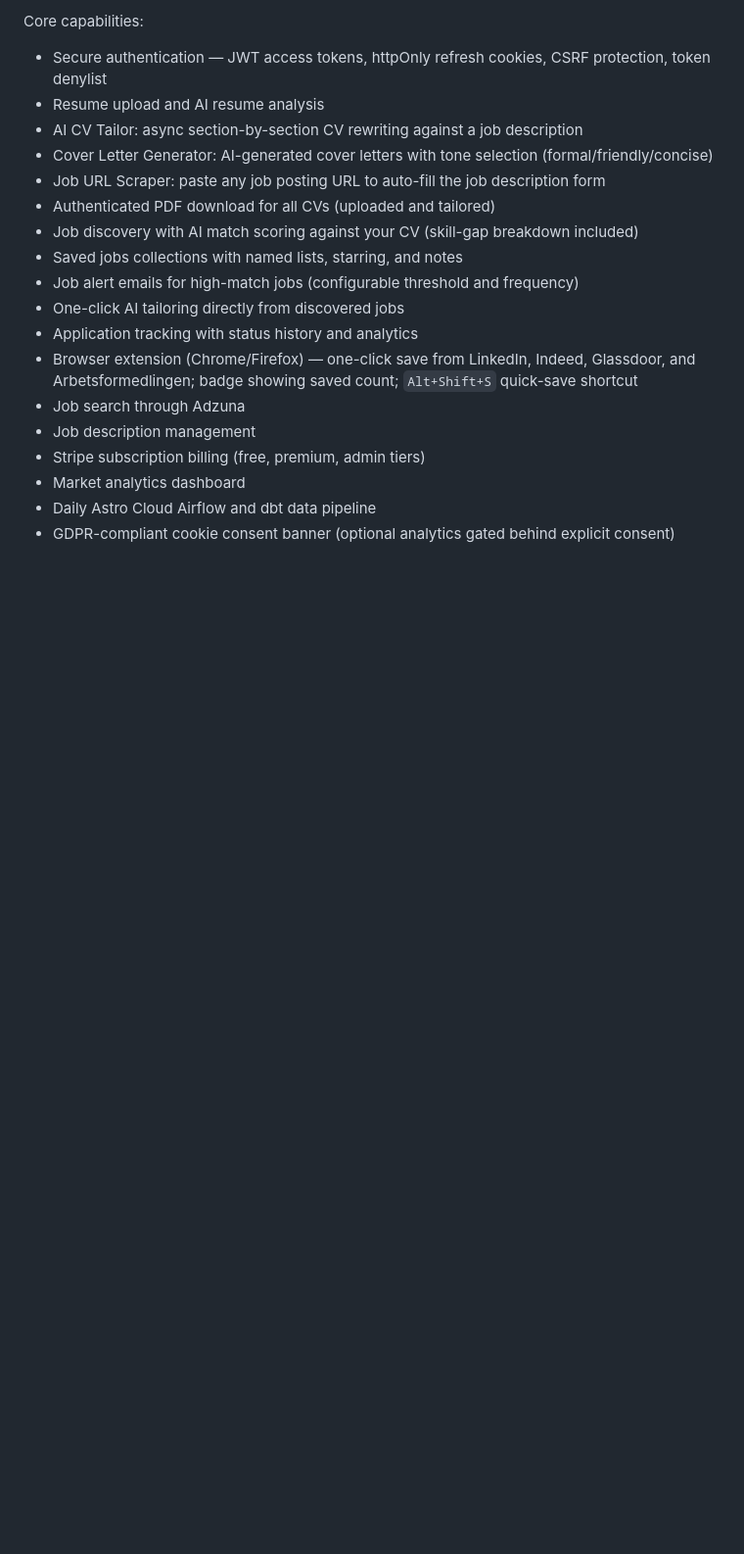
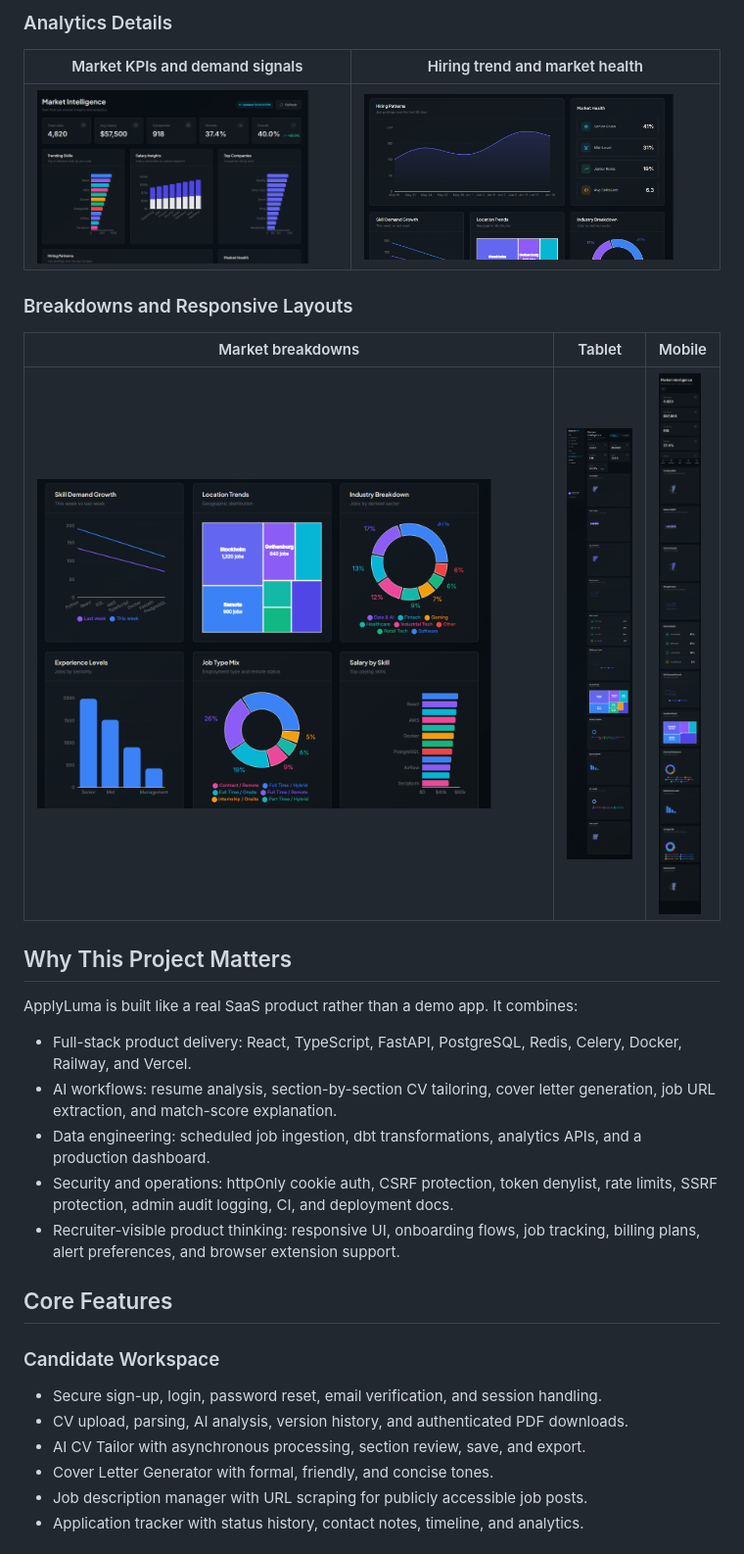
Before and after one commit to Sam-Razavi/applyluma, a Markdown page: README.md, the part around the change printed below. Shown: that part at 98% size. Rendered like a GitHub page; pictures changed too: docs/screenshots/analytics-breakdowns.png (added), docs/screenshots/analytics-hiring-and-health.png (added), docs/screenshots/analytics-kpis-and-skills.png (added); blank space fills up the shorter version.

Commit message:
Polish recruiter README

```diff
--- a/README.md
+++ b/README.md
@@ -30,21 +23,34 @@ discover AI-matched Swedish jobs, and compare their profile against market analy
 
-Core capabilities:
-- Secure authentication — JWT access tokens, httpOnly refresh cookies, CSRF protection, token denylist
-- Resume upload and AI resume analysis
-- AI CV Tailor: async section-by-section CV rewriting against a job description
-- Cover Letter Generator: AI-generated cover letters with tone selection (formal/friendly/concise)
-- Job URL Scraper: paste any job posting URL to auto-fill the job description form
-- Authenticated PDF download for all CVs (uploaded and tailored)
-- Job discovery with AI match scoring against your CV (skill-gap breakdown included)
-- Saved jobs collections with named lists, starring, and notes
-- Job alert emails for high-match jobs (configurable threshold and frequency)
-- One-click AI tailoring directly from discovered jobs
-- Application tracking with status history and analytics
-- Browser extension (Chrome/Firefox) — one-click save from LinkedIn, Indeed, Glassdoor,
-  and Arbetsformedlingen; badge showing saved count; `Alt+Shift+S` quick-save shortcut
-- Job search through Adzuna
-- Job description management
-- Stripe subscription billing (free, premium, admin tiers)
-- Market analytics dashboard
-- Daily Astro Cloud Airflow and dbt data pipeline
-- GDPR-compliant cookie consent banner (optional analytics gated behind explicit consent)
+### Analytics Details
+
+| Market KPIs and demand signals | Hiring trend and market health |
+| --- | --- |
+| ![Market KPIs, trending skills, salary insights, and top companies](docs/screenshots/analytics-kpis-and-skills.png) | ![Hiring patterns chart and market health cards](docs/screenshots/analytics-hiring-and-health.png) |
+
+### Breakdowns and Responsive Layouts
+
+| Market breakdowns | Tablet | Mobile |
+| --- | --- | --- |
+| ![Location, industry, experience, job type, and salary breakdowns](docs/screenshots/analytics-breakdowns.png) | ![Analytics dashboard tablet layout](docs/screenshots/dashboard-tablet.png) | ![Analytics dashboard mobile layout](docs/screenshots/dashboard-mobile.png) |
+
+## Why This Project Matters
+
+ApplyLuma is built like a real SaaS product rather than a demo app. It combines:
+
+- Full-stack product delivery: React, TypeScript, FastAPI, PostgreSQL, Redis, Celery, Docker, Railway, and Vercel.
+- AI workflows: resume analysis, section-by-section CV tailoring, cover letter generation, job URL extraction, and match-score explanation.
+- Data engineering: scheduled job ingestion, dbt transformations, analytics APIs, and a production dashboard.
+- Security and operations: httpOnly cookie auth, CSRF protection, token denylist, rate limits, SSRF protection, admin audit logging, CI, and deployment docs.
+- Recruiter-visible product thinking: responsive UI, onboarding flows, job tracking, billing plans, alert preferences, and browser extension support.
+
+## Core Features
+
+### Candidate Workspace
+
+- Secure sign-up, login, password reset, email verification, and session handling.
+- CV upload, parsing, AI analysis, version history, and authenticated PDF downloads.
+- AI CV Tailor with asynchronous processing, section review, save, and export.
+- Cover Letter Generator with formal, friendly, and concise tones.
+- Job description manager with URL scraping for publicly accessible job posts.
+- Application tracker with status history, contact notes, timeline, and analytics.
+
```
Also changed, not shown: other parts of README.md (+97 -236 lines).
